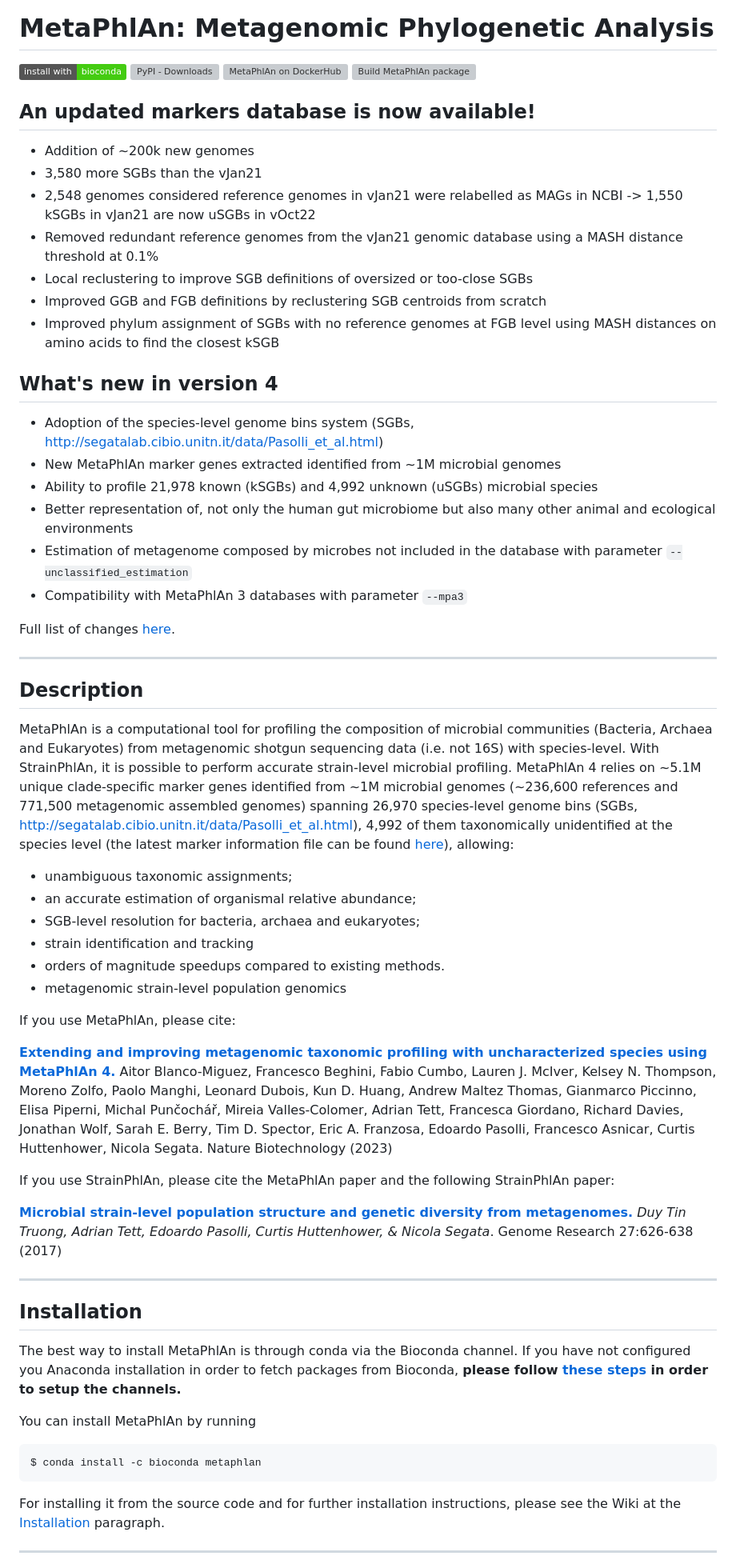
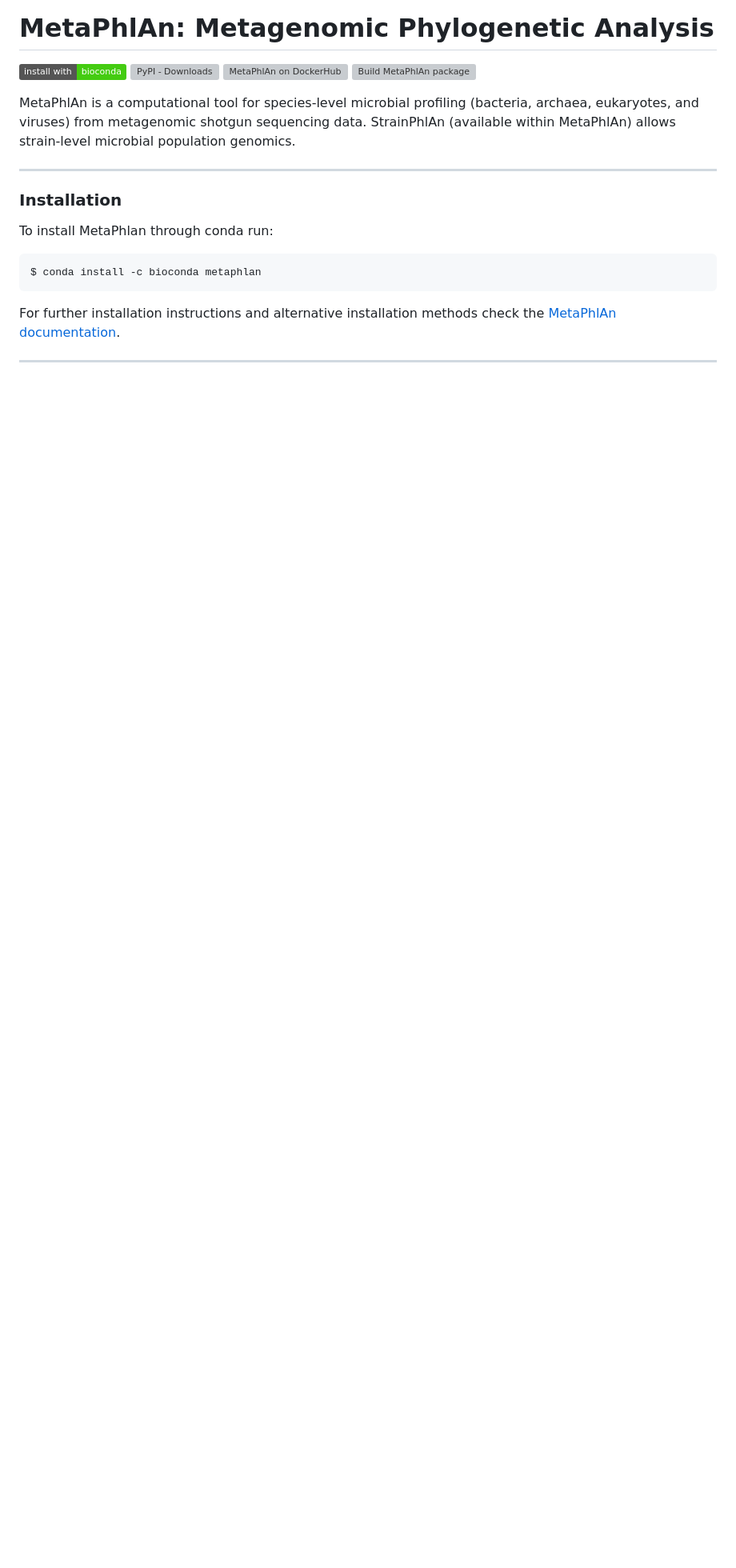
Before and after one commit to biobakery/MetaPhlAn, a Markdown page: README.md, the part around the change printed below. Shown: that part at 80% size. GitHub-like rendering; badges without logos; blank space fills up the shorter version; grey boxes are pictures that could not be loaded.

Commit message:
simplify README.md

````diff
--- a/README.md
+++ b/README.md
@@ -1,58 +1,20 @@
 # MetaPhlAn: Metagenomic Phylogenetic Analysis
 [![install with bioconda](https://img.shields.io/badge/install%20with-bioconda-brightgreen.svg?style=flat)](http://bioconda.github.io/recipes/metaphlan/README.html) [![PyPI - Downloads](https://img.shields.io/pypi/dm/metaphlan?label=MetaPhlAn%20on%20PyPi)](https://pypi.org/project/MetaPhlAn/) [![MetaPhlAn on DockerHub](https://img.shields.io/docker/pulls/biobakery/metaphlan?label=MetaPhlAn%20on%20DockerHub)](https://hub.docker.com/r/biobakery/metaphlan) [![Build MetaPhlAn package](https://github.com/biobakery/MetaPhlAn/workflows/Build%20MetaPhlAn%20package/badge.svg?branch=3.0)](https://github.com/biobakery/MetaPhlAn/actions?query=workflow%3A%22Build+MetaPhlAn+package%22)
 
-## An updated markers database is now available!
-* Addition of ~200k new genomes
-* 3,580 more SGBs than the vJan21
-* 2,548 genomes considered reference genomes in vJan21 were relabelled as MAGs in NCBI -> 1,550 kSGBs in vJan21 are now uSGBs in vOct22
-* Removed redundant reference genomes from the vJan21 genomic database using a MASH distance threshold at 0.1%
-* Local reclustering to improve SGB definitions of oversized or too-close SGBs
-* Improved GGB and FGB definitions by reclustering SGB centroids from scratch
-* Improved phylum assignment of SGBs with no reference genomes at FGB level using MASH distances on amino acids to find the closest kSGB
-
-## What's new in version 4
-* Adoption of the species-level genome bins system (SGBs, http://segatalab.cibio.unitn.it/data/Pasolli_et_al.html)
-* New MetaPhlAn marker genes extracted identified from ~1M microbial genomes
-* Ability to profile 21,978 known (kSGBs) and 4,992 unknown (uSGBs) microbial species
-* Better representation of, not only the human gut microbiome but also many other animal and ecological environments
-* Estimation of metagenome composed by microbes not included in the database with parameter `--unclassified_estimation`
-* Compatibility with MetaPhlAn 3 databases with parameter `--mpa3`
-
-Full list of changes [here](https://github.com/biobakery/MetaPhlAn/blob/master/CHANGELOG.md).
+MetaPhlAn is a computational tool for species-level microbial profiling (bacteria, archaea, eukaryotes, and viruses) from metagenomic shotgun sequencing data.
+StrainPhlAn (available within MetaPhlAn) allows strain-level microbial population genomics.
 
 -------------
 
-## Description
-MetaPhlAn is a computational tool for profiling the composition of microbial communities (Bacteria, Archaea and Eukaryotes) from metagenomic shotgun sequencing data (i.e. not 16S) with species-level. With StrainPhlAn, it is possible to perform accurate strain-level microbial profiling.
-MetaPhlAn 4 relies on ~5.1M unique clade-specific marker genes identified from ~1M microbial genomes (~236,600 references and 771,500 metagenomic assembled genomes) spanning 26,970 species-level genome bins (SGBs, http://segatalab.cibio.unitn.it/data/Pasolli_et_al.html), 4,992 of them taxonomically unidentified at the species level (the latest marker information file can be found [here](http://cmprod1.cibio.unitn.it/biobakery4/metaphlan_databases/mpa_vJan21_CHOCOPhlAnSGB_202103_marker_info.txt.bz2)), allowing:
+### Installation
 
-* unambiguous taxonomic assignments;
-* an accurate estimation of organismal relative abundance;
-* SGB-level resolution for bacteria, archaea and eukaryotes;
-* strain identification and tracking
-* orders of magnitude speedups compared to existing methods.
-* metagenomic strain-level population genomics
-
-If you use MetaPhlAn, please cite:
-
-[**Extending and improving metagenomic taxonomic profiling with uncharacterized species using MetaPhlAn 4.**](https://doi.org/10.1038/s41587-023-01688-w) Aitor Blanco-Miguez, Francesco Beghini, Fabio Cumbo, Lauren J. McIver, Kelsey N. Thompson, Moreno Zolfo, Paolo Manghi, Leonard Dubois, Kun D. Huang, Andrew Maltez Thomas, Gianmarco Piccinno, Elisa Piperni, Michal Punčochář, Mireia Valles-Colomer, Adrian Tett, Francesca Giordano, Richard Davies, Jonathan Wolf, Sarah E. Berry, Tim D. Spector, Eric A. Franzosa, Edoardo Pasolli, Francesco Asnicar, Curtis Huttenhower, Nicola Segata. Nature Biotechnology (2023)
-
-If you use StrainPhlAn, please cite the MetaPhlAn paper and the following StrainPhlAn paper:
-
-[**Microbial strain-level population structure and genetic diversity from metagenomes.**](http://genome.cshlp.org/content/27/4/626.full.pdf) *Duy Tin Truong, Adrian Tett, Edoardo Pasolli, Curtis Huttenhower, & Nicola Segata*. Genome Research 27:626-638 (2017)
-
--------------
-
-## Installation
-The best way to install MetaPhlAn is through conda via the Bioconda channel. If you have not configured you Anaconda installation in order to fetch packages from Bioconda, **please follow [these steps](https://bioconda.github.io/user/install.html#set-up-channels) in order to setup the channels.**
-
-You can install MetaPhlAn by running
+To install MetaPhlan through conda run:
 
 ```
 $ conda install -c bioconda metaphlan
 ```
 
-For installing it from the source code and for further installation instructions, please see the Wiki at the [Installation](https://github.com/biobakery/MetaPhlAn/wiki/MetaPhlAn-4#installation) paragraph.
+For further installation instructions and alternative installation methods check the [MetaPhlAn documentation](https://github.com/biobakery/MetaPhlAn/wiki/MetaPhlAn-4#installation).
 
 -------------
 
````
Also changed, not shown: other parts of README.md (+24 -6 lines).
